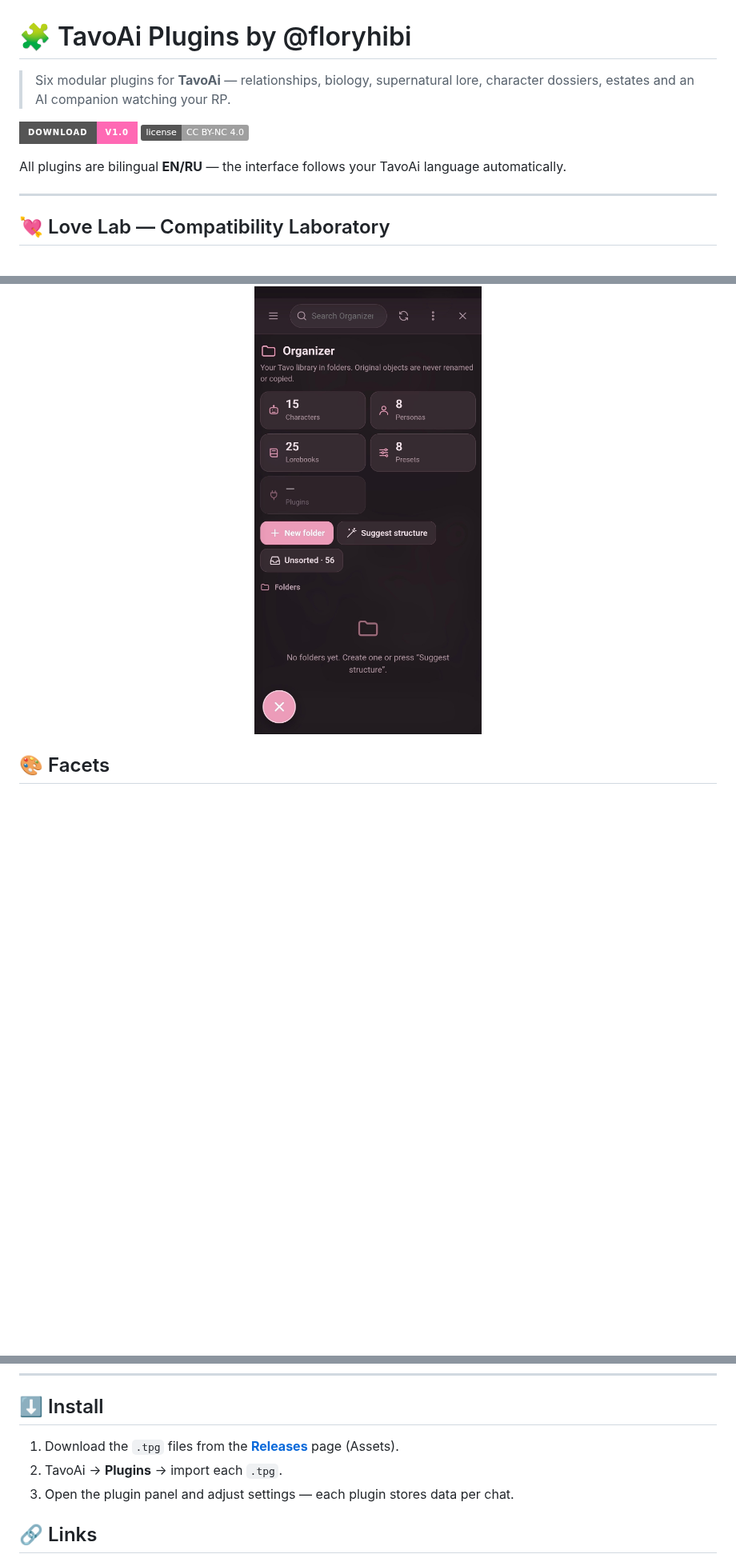
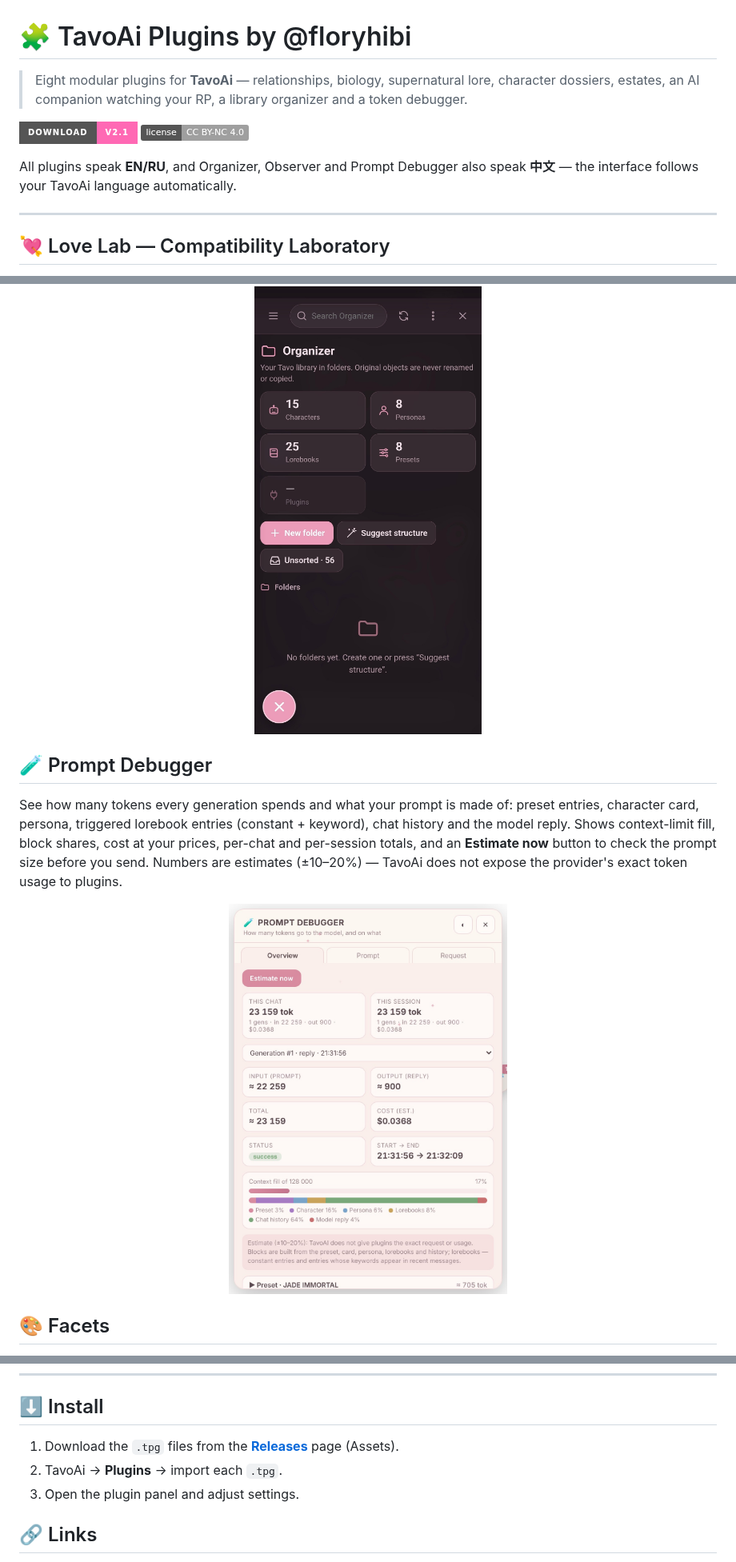
Before and after one commit to floryhibi/Tavo_Plugins_by_floryhibi, a Markdown page: README.md, 3 parts joined by grey strips. Shown at 80% size. GitHub-like rendering; pictures changed too: docs/screenshots/prompt_debugger.jpg (added); badges without logos; blank space fills up the shorter version.

Commit message:
Add Prompt Debugger 1.3.0 (EN/RU/ZH) and update README
Co-Authored-By: Claude Opus 5.5 <noreply@anthropic.com>
Claude-Session: https://claude.ai/code/session_018CJY6kdbrVJTJW83H6pSnE

```diff
--- a/README.md
+++ b/README.md
@@ -1,11 +1,11 @@
 # 🧩 TavoAi Plugins by @floryhibi
 
-> Six modular plugins for **TavoAi** — relationships, biology, supernatural lore, character dossiers, estates and an AI companion watching your RP.
+> Eight modular plugins for **TavoAi** — relationships, biology, supernatural lore, character dossiers, estates, an AI companion watching your RP, a library organizer and a token debugger.
 
-[![Download](https://img.shields.io/badge/Download-v1.0-ff69b4?style=for-the-badge)](https://github.com/floryhibi/Tavo_Plugins_by-floryhibi/releases/tag/v1.0)
+[![Download](https://img.shields.io/badge/Download-v2.1-ff69b4?style=for-the-badge)](https://github.com/floryhibi/Tavo_Plugins_by_floryhibi/releases/latest)
 ![License](https://img.shields.io/badge/license-CC%20BY--NC%204.0-lightgrey)
 
-All plugins are bilingual **EN/RU** — the interface follows your TavoAi language automatically.
+All plugins speak **EN/RU**, and Organizer, Observer and Prompt Debugger also speak **中文** — the interface follows your TavoAi language automatically.
 
 ---
 
@@ -39,6 +39,12 @@ A library organization plugin for TavoAI. Folders, tags, favourites, smart folde
 
 <p align="center"><img src="docs/screenshots/organizer.jpg" width="55%"></p>
 
+## 🧪 Prompt Debugger
+
+See how many tokens every generation spends and what your prompt is made of: preset entries, character card, persona, triggered lorebook entries (constant + keyword), chat history and the model reply. Shows context-limit fill, block shares, cost at your prices, per-chat and per-session totals, and an **Estimate now** button to check the prompt size before you send. Numbers are estimates (±10–20%) — TavoAi does not expose the provider's exact token usage to plugins.
+
+<p align="center"><img src="docs/screenshots/prompt_debugger.jpg" width="40%"></p>
+
 ## 🎨 Facets
 
 Dossier generator: 26 topics of character tastes and traits (food, music, fears, habits…) rendered as a beautiful floating card panel.
@@ -55,5 +61,5 @@ Household and property system for your RP: homes, rooms, states and everything y
 2. TavoAi → **Plugins** → import each `.tpg`.
-3. Open the plugin panel and adjust settings — each plugin stores data per chat.
+3. Open the plugin panel and adjust settings.
 
 ## 🔗 Links
 
```
Also changed, not shown: other parts of README.md (+1 -1 lines), 1 other file.
